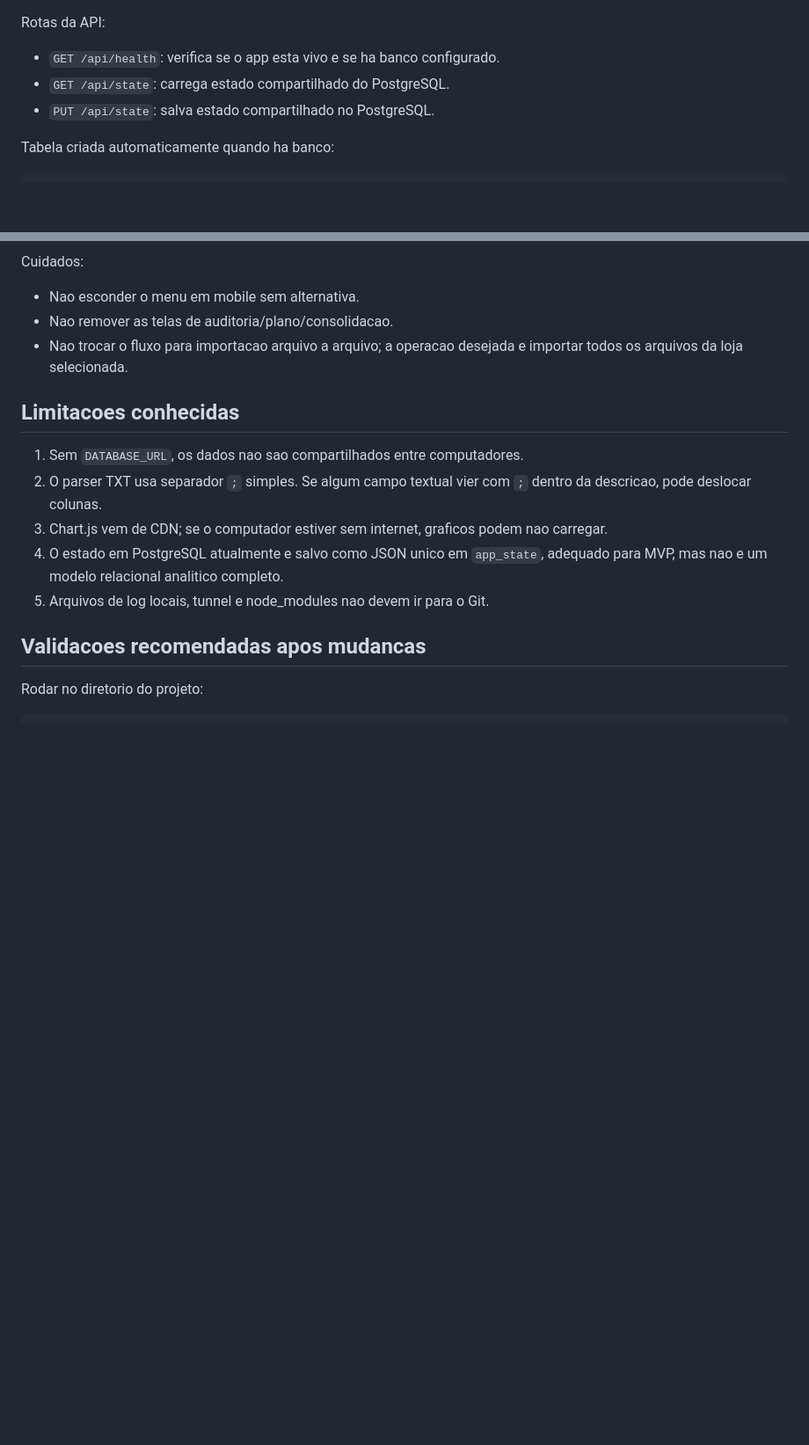
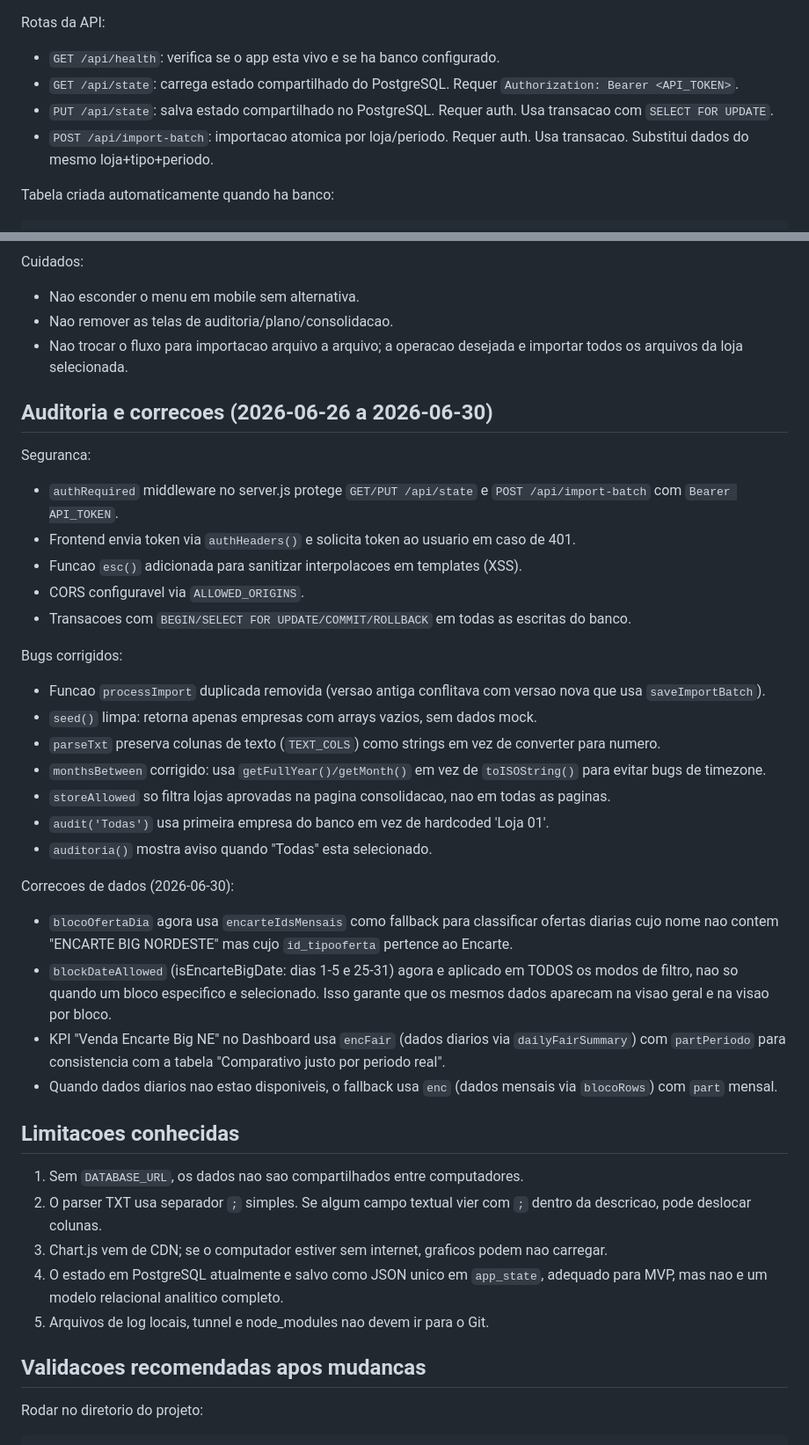
Before and after one commit to rodrigocunha093-stack/bignordesteanalytics, a Markdown page: CONTEXTO_PROJETO.md, 2 parts joined by grey strips. Shown at 88% size. Drawn GitHub-style; blank space fills up the shorter version.

Commit message:
Atualizar CONTEXTO_PROJETO.md com auditoria e correcoes recentes
Documenta seguranca (auth, XSS, CORS, transacoes), bugs corrigidos,
fix de blockDateAllowed, blocoOfertaDia ids, KPI encFair, e status
do Supabase.

Co-Authored-By: Claude Opus 4.6 <noreply@anthropic.com>

```diff
--- a/CONTEXTO_PROJETO.md
+++ b/CONTEXTO_PROJETO.md
@@ -169,8 +171,9 @@ Arquivos principais:
 Rotas da API:
 
 - `GET /api/health`: verifica se o app esta vivo e se ha banco configurado.
-- `GET /api/state`: carrega estado compartilhado do PostgreSQL.
-- `PUT /api/state`: salva estado compartilhado no PostgreSQL.
+- `GET /api/state`: carrega estado compartilhado do PostgreSQL. Requer `Authorization: Bearer <API_TOKEN>`.
+- `PUT /api/state`: salva estado compartilhado no PostgreSQL. Requer auth. Usa transacao com `SELECT FOR UPDATE`.
+- `POST /api/import-batch`: importacao atomica por loja/periodo. Requer auth. Usa transacao. Substitui dados do mesmo loja+tipo+periodo.
 
 Tabela criada automaticamente quando ha banco:
 
@@ -373,6 +376,33 @@ Cuidados:
 - Nao remover as telas de auditoria/plano/consolidacao.
 - Nao trocar o fluxo para importacao arquivo a arquivo; a operacao desejada e importar todos os arquivos da loja selecionada.
 
+## Auditoria e correcoes (2026-06-26 a 2026-06-30)
+
+Seguranca:
+
+- `authRequired` middleware no server.js protege `GET/PUT /api/state` e `POST /api/import-batch` com `Bearer API_TOKEN`.
+- Frontend envia token via `authHeaders()` e solicita token ao usuario em caso de 401.
+- Funcao `esc()` adicionada para sanitizar interpolacoes em templates (XSS).
+- CORS configuravel via `ALLOWED_ORIGINS`.
+- Transacoes com `BEGIN/SELECT FOR UPDATE/COMMIT/ROLLBACK` em todas as escritas do banco.
+
+Bugs corrigidos:
+
+- Funcao `processImport` duplicada removida (versao antiga conflitava com versao nova que usa `saveImportBatch`).
+- `seed()` limpa: retorna apenas empresas com arrays vazios, sem dados mock.
+- `parseTxt` preserva colunas de texto (`TEXT_COLS`) como strings em vez de converter para numero.
+- `monthsBetween` corrigido: usa `getFullYear()/getMonth()` em vez de `toISOString()` para evitar bugs de timezone.
+- `storeAllowed` so filtra lojas aprovadas na pagina consolidacao, nao em todas as paginas.
+- `audit('Todas')` usa primeira empresa do banco em vez de hardcoded 'Loja 01'.
+- `auditoria()` mostra aviso quando "Todas" esta selecionado.
+
+Correcoes de dados (2026-06-30):
+
+- `blocoOfertaDia` agora usa `encarteIdsMensais` como fallback para classificar ofertas diarias cujo nome nao contem "ENCARTE BIG NORDESTE" mas cujo `id_tipooferta` pertence ao Encarte.
+- `blockDateAllowed` (isEncarteBigDate: dias 1-5 e 25-31) agora e aplicado em TODOS os modos de filtro, nao so quando um bloco especifico e selecionado. Isso garante que os mesmos dados aparecam na visao geral e na visao por bloco.
+- KPI "Venda Encarte Big NE" no Dashboard usa `encFair` (dados diarios via `dailyFairSummary`) com `partPeriodo` para consistencia com a tabela "Comparativo justo por periodo real".
+- Quando dados diarios nao estao disponiveis, o fallback usa `enc` (dados mensais via `blocoRows`) com `part` mensal.
+
 ## Limitacoes conhecidas
 
 1. Sem `DATABASE_URL`, os dados nao sao compartilhados entre computadores.
```
Also changed, not shown: other parts of CONTEXTO_PROJETO.md (+4 -2 lines).
